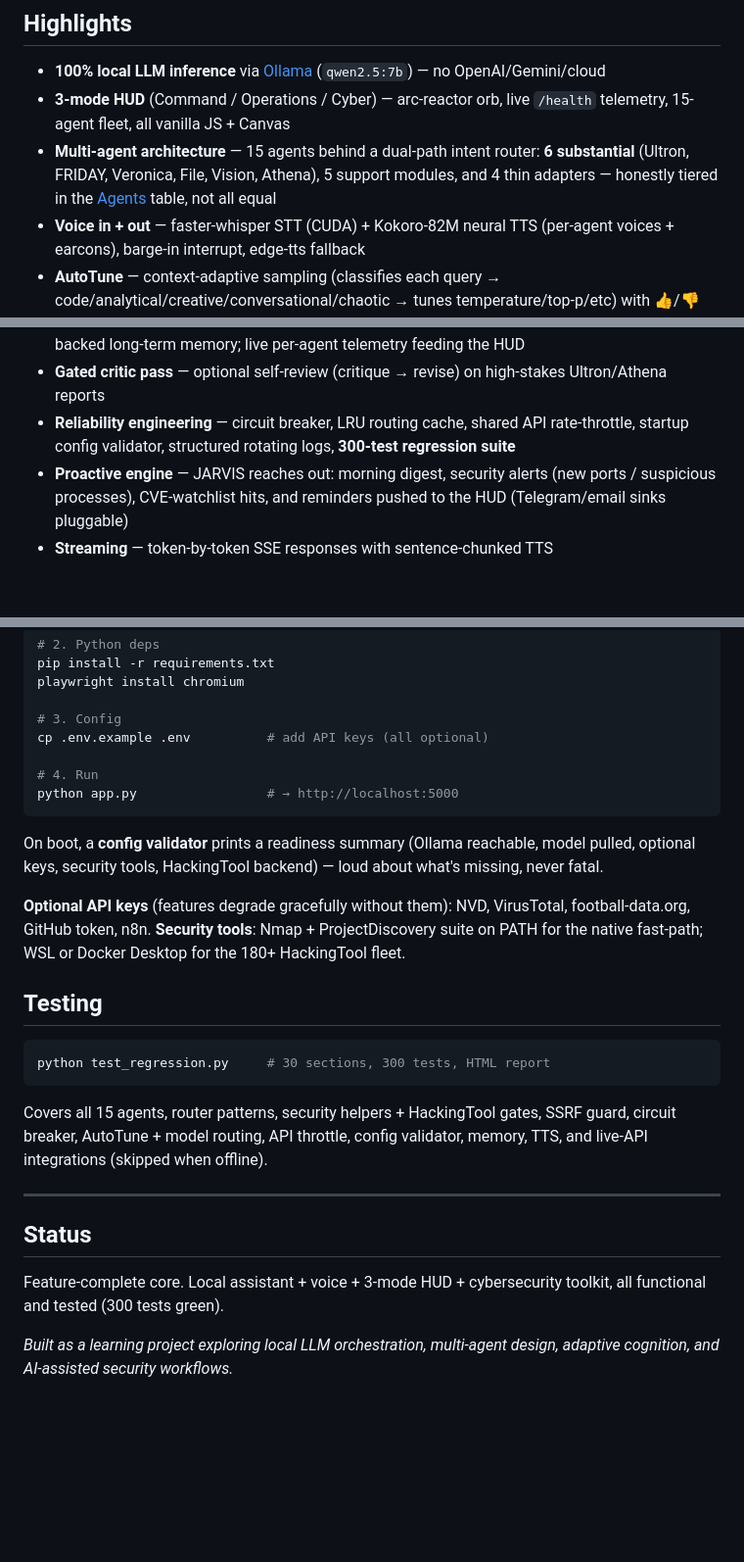
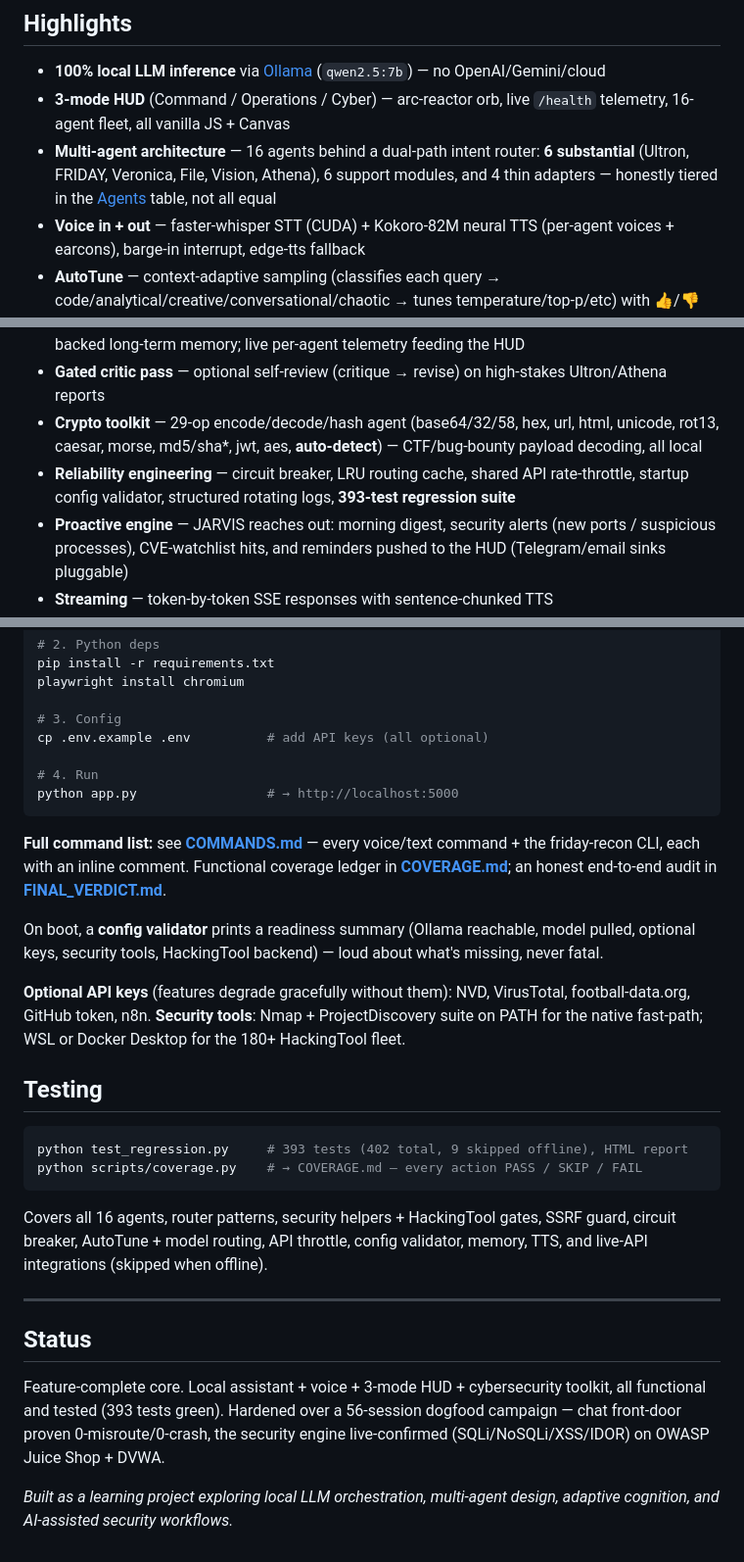
Before and after one commit to Kirankk7/FRIDAY, a Markdown page: README.md, 3 parts joined by grey strips. Shown at 98% size. GitHub-like rendering; blank space fills up the shorter version.

Commit message:
update config

````diff
--- a/README.md
+++ b/README.md
@@ -20,8 +20,8 @@ A privacy-first, fully-local AI assistant with a multi-agent architecture, voice
 ## Highlights
 
 - **100% local LLM inference** via [Ollama](https://ollama.com) (`qwen2.5:7b`) — no OpenAI/Gemini/cloud
-- **3-mode HUD** (Command / Operations / Cyber) — arc-reactor orb, live `/health` telemetry, 15-agent fleet, all vanilla JS + Canvas
-- **Multi-agent architecture** — 15 agents behind a dual-path intent router: **6 substantial** (Ultron, FRIDAY, Veronica, File, Vision, Athena), 5 support modules, and 4 thin adapters — honestly tiered in the [Agents](#agents) table, not all equal
+- **3-mode HUD** (Command / Operations / Cyber) — arc-reactor orb, live `/health` telemetry, 16-agent fleet, all vanilla JS + Canvas
+- **Multi-agent architecture** — 16 agents behind a dual-path intent router: **6 substantial** (Ultron, FRIDAY, Veronica, File, Vision, Athena), 6 support modules, and 4 thin adapters — honestly tiered in the [Agents](#agents) table, not all equal
 - **Voice in + out** — faster-whisper STT (CUDA) + Kokoro-82M neural TTS (per-agent voices + earcons), barge-in interrupt, edge-tts fallback
 - **AutoTune** — context-adaptive sampling (classifies each query → code/analytical/creative/conversational/chaotic → tunes temperature/top-p/etc) with 👍/👎 EMA online learning
 - **Cybersecurity agent (Ultron)** — native recon suite + a HackingTool index of 180+ tools **gated down to ~25 runnable** (capability allowlist, offensive categories blocked), NVD CVE search, VirusTotal, CVE→asset correlation, one-command bug-bounty workflow with a 7-question validation gate (kills noise/unconfirmed findings) + platform-ready PoC report
@@ -31,7 +31,8 @@ A privacy-first, fully-local AI assistant with a multi-agent architecture, voice
 - **Chat with your documents (RAG)** — index a file or folder, then ask questions and get grounded answers with source citations. Local TF-IDF retrieval + MarkItDown — no cloud, no embeddings model
 - **Unified memory + telemetry** — one facade across the vector/edith/tool/personal stores; SQLite-backed long-term memory; live per-agent telemetry feeding the HUD
 - **Gated critic pass** — optional self-review (critique → revise) on high-stakes Ultron/Athena reports
-- **Reliability engineering** — circuit breaker, LRU routing cache, shared API rate-throttle, startup config validator, structured rotating logs, **300-test regression suite**
+- **Crypto toolkit** — 29-op encode/decode/hash agent (base64/32/58, hex, url, html, unicode, rot13, caesar, morse, md5/sha*, jwt, aes, **auto-detect**) — CTF/bug-bounty payload decoding, all local
+- **Reliability engineering** — circuit breaker, LRU routing cache, shared API rate-throttle, startup config validator, structured rotating logs, **393-test regression suite**
 - **Proactive engine** — JARVIS reaches out: morning digest, security alerts (new ports / suspicious processes), CVE-watchlist hits, and reminders pushed to the HUD (Telegram/email sinks pluggable)
 - **Streaming** — token-by-token SSE responses with sentence-chunked TTS
 
@@ -143,6 +147,8 @@ cp .env.example .env          # add API keys (all optional)
 python app.py                 # → http://localhost:5000
 ```
 
+**Full command list:** see **[COMMANDS.md](COMMANDS.md)** — every voice/text command + the friday-recon CLI, each with an inline comment. Functional coverage ledger in **[COVERAGE.md](COVERAGE.md)**; an honest end-to-end audit in **[FINAL_VERDICT.md](FINAL_VERDICT.md)**.
+
 On boot, a **config validator** prints a readiness summary (Ollama reachable, model pulled, optional keys, security tools, HackingTool backend) — loud about what's missing, never fatal.
 
 **Optional API keys** (features degrade gracefully without them): NVD, VirusTotal, football-data.org, GitHub token, n8n.
@@ -151,15 +157,16 @@ On boot, a **config validator** prints a readiness summary (Ollama reachable, mo
 ## Testing
 
 ```bash
-python test_regression.py     # 30 sections, 300 tests, HTML report
+python test_regression.py     # 393 tests (402 total, 9 skipped offline), HTML report
+python scripts/coverage.py    # → COVERAGE.md — every action PASS / SKIP / FAIL
 ```
 
-Covers all 15 agents, router patterns, security helpers + HackingTool gates, SSRF guard, circuit breaker, AutoTune + model routing, API throttle, config validator, memory, TTS, and live-API integrations (skipped when offline).
+Covers all 16 agents, router patterns, security helpers + HackingTool gates, SSRF guard, circuit breaker, AutoTune + model routing, API throttle, config validator, memory, TTS, and live-API integrations (skipped when offline).
 
 ---
 
 ## Status
 
-Feature-complete core. Local assistant + voice + 3-mode HUD + cybersecurity toolkit, all functional and tested (300 tests green).
+Feature-complete core. Local assistant + voice + 3-mode HUD + cybersecurity toolkit, all functional and tested (393 tests green). Hardened over a 56-session dogfood campaign — chat front-door proven 0-misroute/0-crash, the security engine live-confirmed (SQLi/NoSQLi/XSS/IDOR) on OWASP Juice Shop + DVWA.
 
 *Built as a learning project exploring local LLM orchestration, multi-agent design, adaptive cognition, and AI-assisted security workflows.*
````
Also changed, not shown: other parts of README.md (+6 -3 lines), COMMANDS.md (+163 -97 lines).
